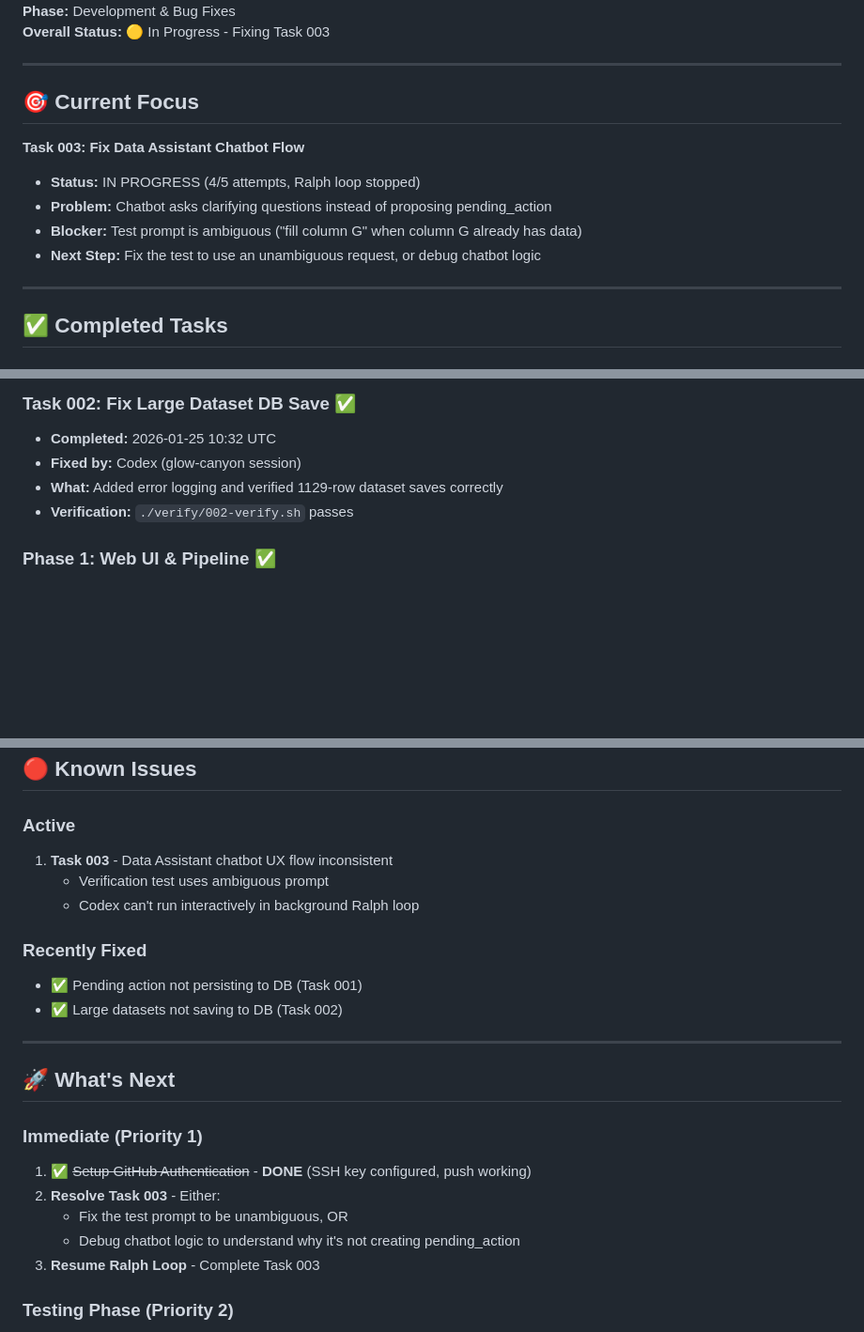
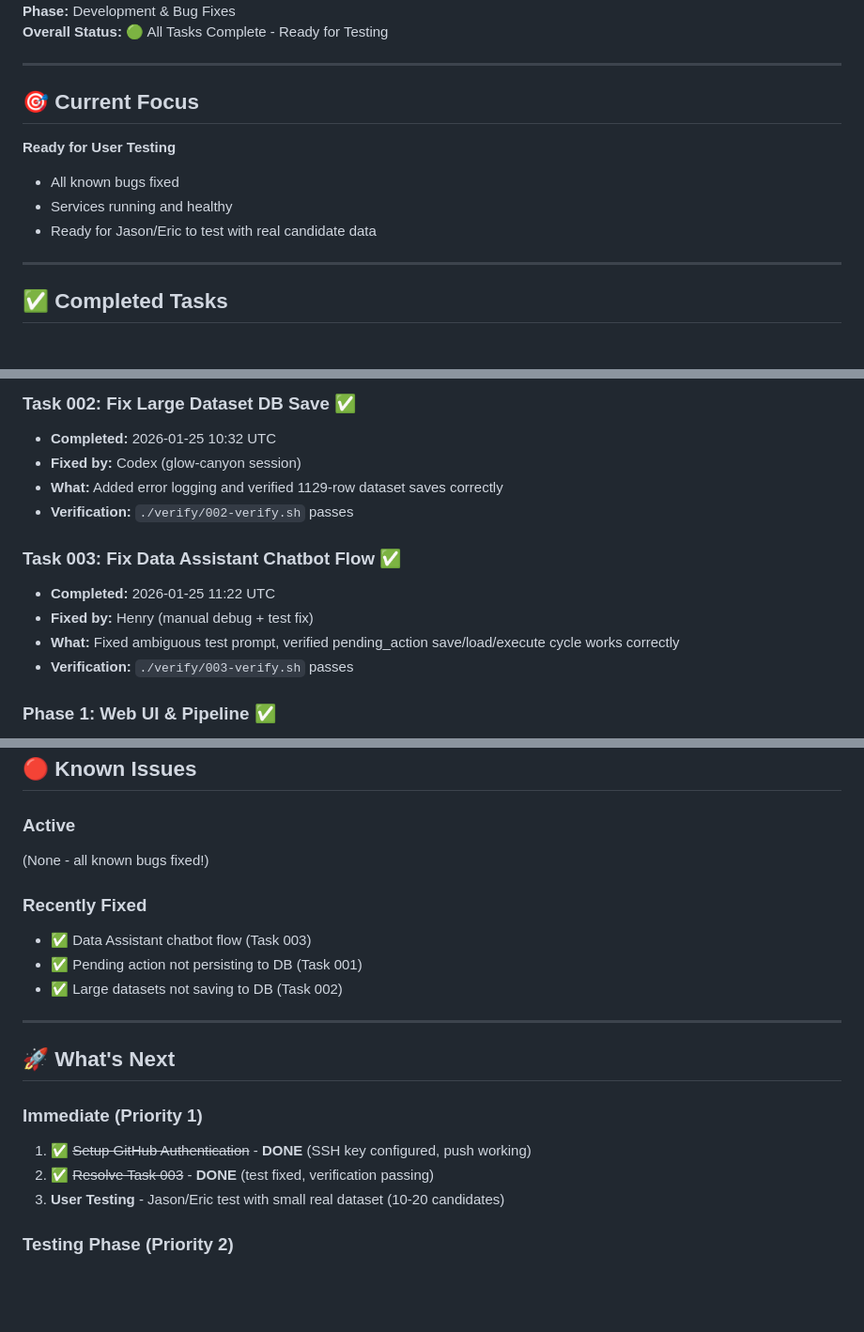
Before and after one commit to Clear-Match-Talent/candidate-triage-system, a Markdown page: PROJECT_STATUS.md, 3 parts joined by grey strips. Shown at 94% size. Rendered like a GitHub page; blank space fills up the shorter version.

Commit message:
Task 003: Fix Data Assistant chatbot flow - COMPLETE

```diff
--- a/PROJECT_STATUS.md
+++ b/PROJECT_STATUS.md
@@ -4,15 +4,14 @@
 **Phase:** Development & Bug Fixes
-**Overall Status:** 🟡 In Progress - Fixing Task 003
+**Overall Status:** 🟢 All Tasks Complete - Ready for Testing
 
 ---
 
 ## 🎯 Current Focus
 
-**Task 003: Fix Data Assistant Chatbot Flow**
-- **Status:** IN PROGRESS (4/5 attempts, Ralph loop stopped)
-- **Problem:** Chatbot asks clarifying questions instead of proposing pending_action
-- **Blocker:** Test prompt is ambiguous ("fill column G" when column G already has data)
-- **Next Step:** Fix the test to use an unambiguous request, or debug chatbot logic
+**Ready for User Testing**
+- All known bugs fixed
+- Services running and healthy
+- Ready for Jason/Eric to test with real candidate data
 
 ---
 
@@ -30,6 +29,12 @@
 - **What:** Added error logging and verified 1129-row dataset saves correctly
 - **Verification:** `./verify/002-verify.sh` passes
 
+### Task 003: Fix Data Assistant Chatbot Flow ✅
+- **Completed:** 2026-01-25 11:22 UTC
+- **Fixed by:** Henry (manual debug + test fix)
+- **What:** Fixed ambiguous test prompt, verified pending_action save/load/execute cycle works correctly
+- **Verification:** `./verify/003-verify.sh` passes
+
 ### Phase 1: Web UI & Pipeline ✅
 - **Completed:** 2026-01-24
 - **Features:**
@@ -46,11 +51,10 @@
 ## 🔴 Known Issues
 
 ### Active
-1. **Task 003** - Data Assistant chatbot UX flow inconsistent
-   - Verification test uses ambiguous prompt
-   - Codex can't run interactively in background Ralph loop
+(None - all known bugs fixed!)
 
 ### Recently Fixed
+- ✅ Data Assistant chatbot flow (Task 003)
 - ✅ Pending action not persisting to DB (Task 001)
 - ✅ Large datasets not saving to DB (Task 002)
 
@@ -60,10 +64,8 @@
 
 ### Immediate (Priority 1)
 1. ✅ ~~Setup GitHub Authentication~~ - **DONE** (SSH key configured, push working)
-2. **Resolve Task 003** - Either:
-   - Fix the test prompt to be unambiguous, OR
-   - Debug chatbot logic to understand why it's not creating pending_action
-3. **Resume Ralph Loop** - Complete Task 003
+2. ✅ ~~Resolve Task 003~~ - **DONE** (test fixed, verification passing)
+3. **User Testing** - Jason/Eric test with small real dataset (10-20 candidates)
 
 ### Testing Phase (Priority 2)
 1. **Small Dataset Test** - Jason/Eric test with 10-20 real candidates
```
Also changed, not shown: other parts of PROJECT_STATUS.md (+1 -1 lines), tasks/completed/003-fix-data-assistant-chatbot-flow.md (renamed from tasks/003-fix-data-assistant-chatbot-flow.md).
